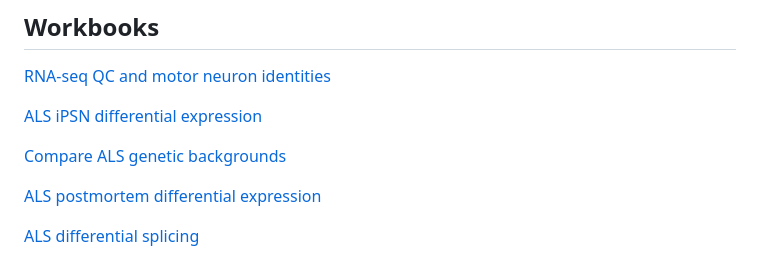
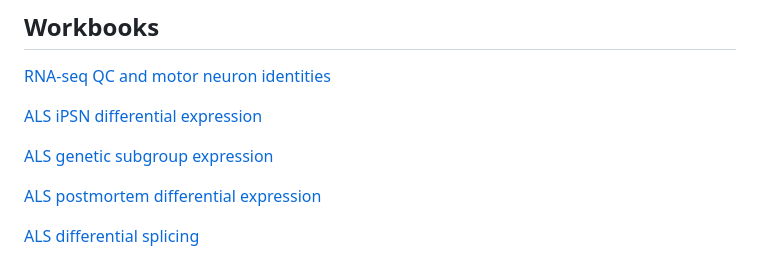
Before and after one commit to ojziff/als_genome_instability, a Markdown page: README.md, the part around the change. Rendered like a GitHub page.

```diff
--- a/README.md
+++ b/README.md
@@ -17,7 +17,7 @@ This page contains scripts to analyse the data and reproduce the figures from th
 
 [ALS iPSN differential expression](https://ojziff.github.io/als_genome_instability/html/pan_als_expression.html)
 
-[Compare ALS genetic backgrounds](https://ojziff.github.io/als_genome_instability/html/compare_als_subgroups.html)
+[ALS genetic subgroup expression](https://ojziff.github.io/als_genome_instability/html/als_subgroups_expression.html)
 
 [ALS postmortem differential expression](https://ojziff.github.io/als_genome_instability/html/postmortem_spinal_cord.html)
 
```
